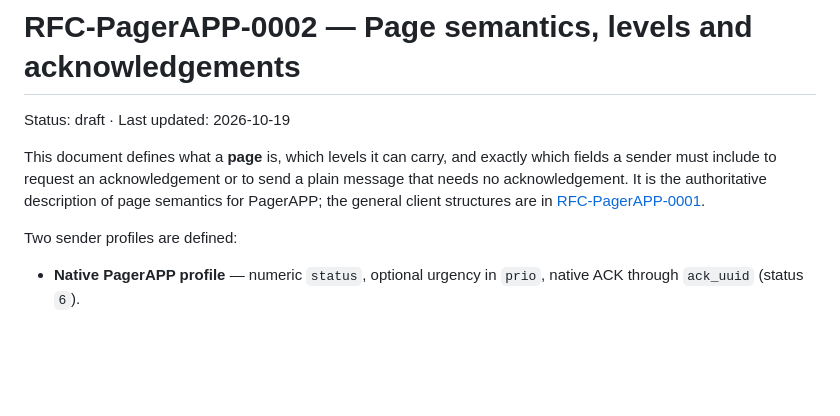
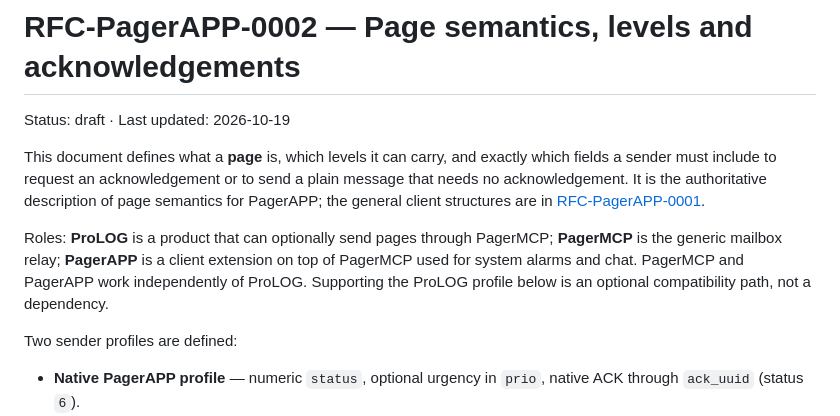
Before and after one commit to Ofloo/PagerAPP, a Markdown page: docs/rfc-pages.md, the part around the change. Drawn GitHub-style; blank space fills up the shorter version.

Commit message:
Document ProLOG as an optional page producer

```diff
--- a/docs/rfc-pages.md
+++ b/docs/rfc-pages.md
@@ -6,6 +6,11 @@ This document defines what a **page** is, which levels it can carry, and exactly
 sender must include to request an acknowledgement or to send a plain message that needs no
 acknowledgement. It is the authoritative description of page semantics for PagerAPP; the general
 client structures are in [RFC-PagerAPP-0001](rfc-pagerapp.md).
+
+Roles: **ProLOG** is a product that can optionally send pages through PagerMCP; **PagerMCP** is
+the generic mailbox relay; **PagerAPP** is a client extension on top of PagerMCP used for system
+alarms and chat. PagerMCP and PagerAPP work independently of ProLOG. Supporting the ProLOG profile
+below is an optional compatibility path, not a dependency.
 
 Two sender profiles are defined:
 
```
Also changed, not shown: docs/rfc-pagerapp.md (+5 -0 lines).
